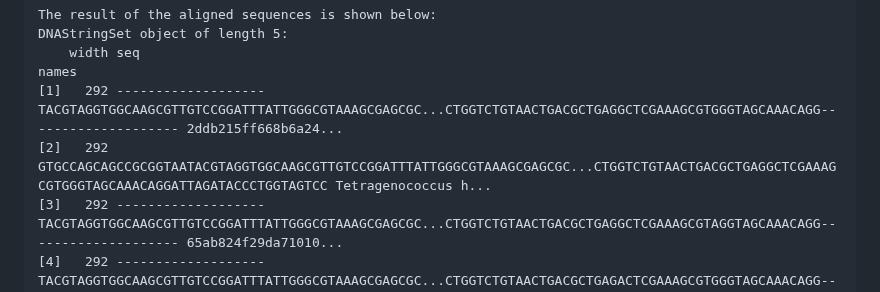
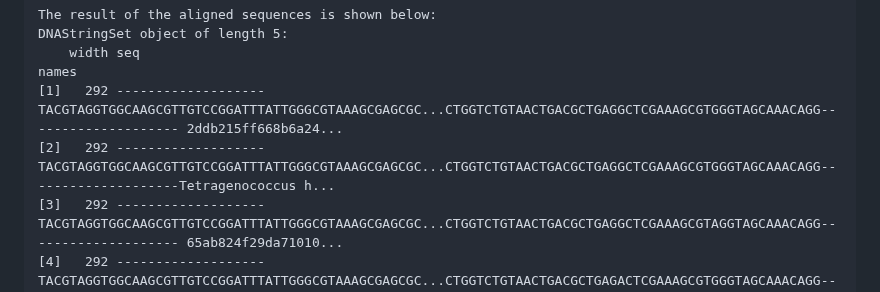
Before and after one commit to mghotbi/DspikeIn, a Markdown page: README.md, the part around the change. GitHub-like rendering.

```diff
--- a/README.md
+++ b/README.md
@@ -206,7 +206,7 @@ The result of the aligned sequences is shown below:
 DNAStringSet object of length 5:
     width seq                                                                                                                                         names
 [1]   292 -------------------TACGTAGGTGGCAAGCGTTGTCCGGATTTATTGGGCGTAAAGCGAGCGC...CTGGTCTGTAACTGACGCTGAGGCTCGAAAGCGTGGGTAGCAAACAGG-------------------- 2ddb215ff668b6a24...
-[2]   292 GTGCCAGCAGCCGCGGTAATACGTAGGTGGCAAGCGTTGTCCGGATTTATTGGGCGTAAAGCGAGCGC...CTGGTCTGTAACTGACGCTGAGGCTCGAAAGCGTGGGTAGCAAACAGGATTAGATACCCTGGTAGTCC Tetragenococcus h...
+[2]   292 -------------------TACGTAGGTGGCAAGCGTTGTCCGGATTTATTGGGCGTAAAGCGAGCGC...CTGGTCTGTAACTGACGCTGAGGCTCGAAAGCGTGGGTAGCAAACAGG--------------------Tetragenococcus h...
 [3]   292 -------------------TACGTAGGTGGCAAGCGTTGTCCGGATTTATTGGGCGTAAAGCGAGCGC...CTGGTCTGTAACTGACGCTGAGGCTCGAAAGCGTAGGTAGCAAACAGG-------------------- 65ab824f29da71010...
 [4]   292 -------------------TACGTAGGTGGCAAGCGTTGTCCGGATTTATTGGGCGTAAAGCGAGCGC...CTGGTCTGTAACTGACGCTGAGACTCGAAAGCGTGGGTAGCAAACAGG-------------------- e49935179f23c00fb...
 [5]   292 -------------------TACGTAGGTGGCAAGCGTTGTCCGGATTTATTGGGCGTAAAGCGAGCGC...CTGGACTGTAACTGACGCTGAGGCTCGAAAGCGTGGGGAGCAAACAGG-------------------- 0350f990080b4757a...
```
